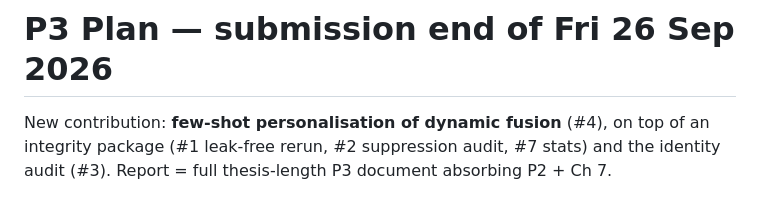
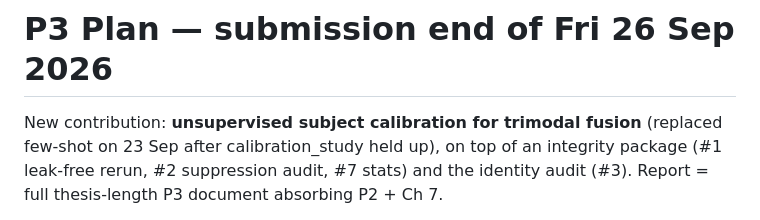
Before and after one commit to shafinmuffinn/thesis_p2, a Markdown page: P3_PLAN.md, the part around one of its changes. Rendered like a GitHub page.

```diff
--- a/P3_PLAN.md
+++ b/P3_PLAN.md
@@ -1,6 +1,7 @@
 # P3 Plan — submission end of Fri 26 Sep 2026
 
-New contribution: **few-shot personalisation of dynamic fusion** (#4), on top of
+New contribution: **unsupervised subject calibration for trimodal fusion**
+(replaced few-shot on 23 Sep after calibration_study held up), on top of
 an integrity package (#1 leak-free rerun, #2 suppression audit, #7 stats) and the
 identity audit (#3). Report = full thesis-length P3 document absorbing P2 + Ch 7.
 
```
Also changed, not shown: other parts of P3_PLAN.md (+12 -12 lines).
